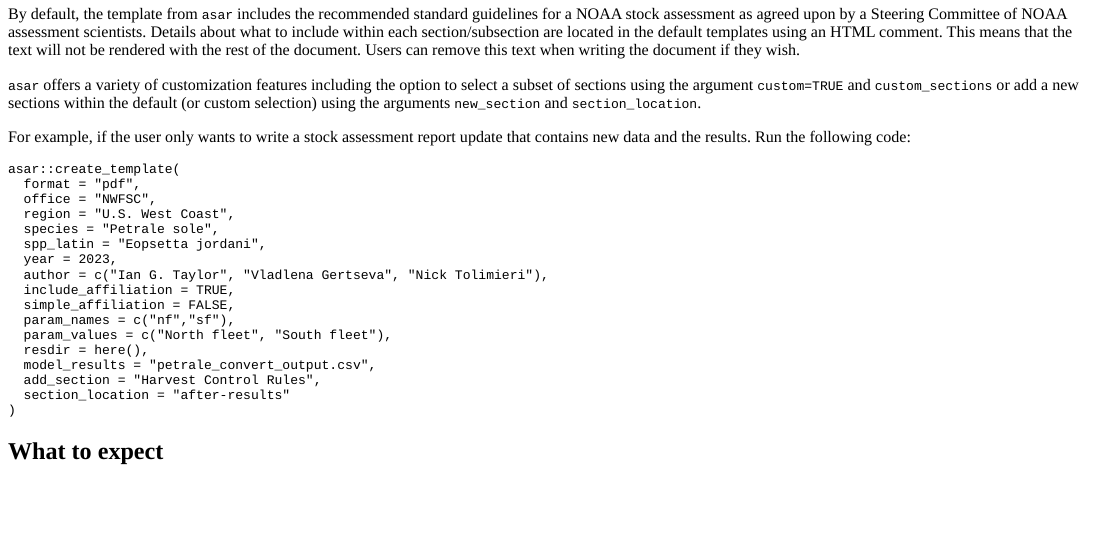
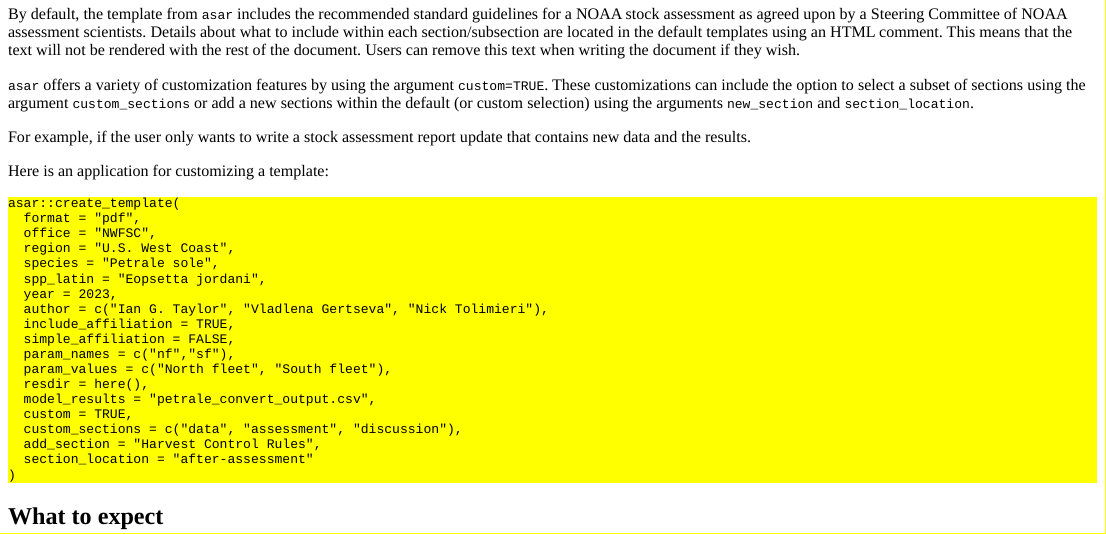
Before and after one commit to nmfs-ost/asar-demo, an R Markdown document (tutorials/Demo.Rmd): the page in a window 1100 px wide, from 3530 px down. The pictures show the output file tutorials/Demo.html that the author committed with the source, opened offline.

Commit message:
Update site

````diff
--- a/tutorials/Demo.Rmd
+++ b/tutorials/Demo.Rmd
@@ -4,6 +4,7 @@ output:
   learnr::tutorial:
     progressive: true
     allow_skip: true
+    css: css/highlight.css
 runtime: shiny_prerendered
 description: >
   Learn how to efficiently use the asar R package and its associated functions
@@ -202,11 +205,13 @@ param_names = c("fleet1", "fleet2", )
 
 By default, the template from `asar` includes the recommended standard guidelines for a NOAA stock assessment as agreed upon by a Steering Committee of NOAA assessment scientists. Details about what to include within each section/subsection are located in the default templates using an HTML comment. This means that the text will not be rendered with the rest of the document. Users can remove this text when writing the document if they wish.
 
-`asar` offers a variety of customization features including the option to select a subset of sections using the argument `custom=TRUE` and `custom_sections` or add a new sections within the default (or custom selection) using the arguments `new_section` and `section_location`.
+`asar` offers a variety of customization features by using the argument `custom=TRUE`. These customizations can include the option to select a subset of sections using the argument `custom_sections` or add a new sections within the default (or custom selection) using the arguments `new_section` and `section_location`.
 
-For example, if the user only wants to write a stock assessment report update that contains new data and the results. Run the following code:
+For example, if the user only wants to write a stock assessment report update that contains new data and the results.
 
-```{r, echo=TRUE, eval=FALSE, stylelines=list(c(15), "highlight")}
+Here is an application for customizing a template:
+
+```{r echo=TRUE, eval=FALSE}
 asar::create_template(
   format = "pdf",
   office = "NWFSC",
@@ -221,13 +226,14 @@ asar::create_template(
   param_values = c("North fleet", "South fleet"),
   resdir = here(),
   model_results = "petrale_convert_output.csv",
+  custom = TRUE,
+  custom_sections = c("data", "assessment", "discussion"),
   add_section = "Harvest Control Rules",
-  section_location = "after-results"
+  section_location = "after-assessment"
 )
 ```
 
-
-## What to expect
+## What to expect {.tabset}
 
 ### Skeleton Pop-up
 
--- /dev/null
+++ b/tutorials/css/highlight.css
@@ -0,0 +1,3 @@
+.highlight {
+  background-color: yellow;
+}
````
Also changed, not shown: manifest.json, tutorials/Demo.html, tutorials/images/example-pop-up-highlight.PNG (renamed from tutorials/example-pop-up-highlight.PNG), tutorials/images/example-pop-up.PNG (renamed from tutorials/example-pop-up.PNG), tutorials/images/example-section.PNG (renamed from tutorials/example-section.PNG), tutorials/images/new_script.PNG (renamed from tutorials/new_script.PNG), tutorials/Demo.Rmd (11 more changed lines).
